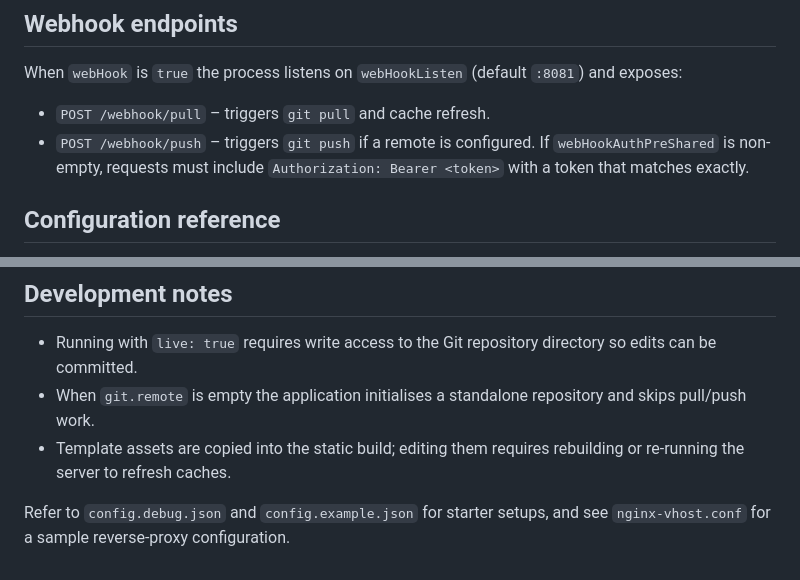
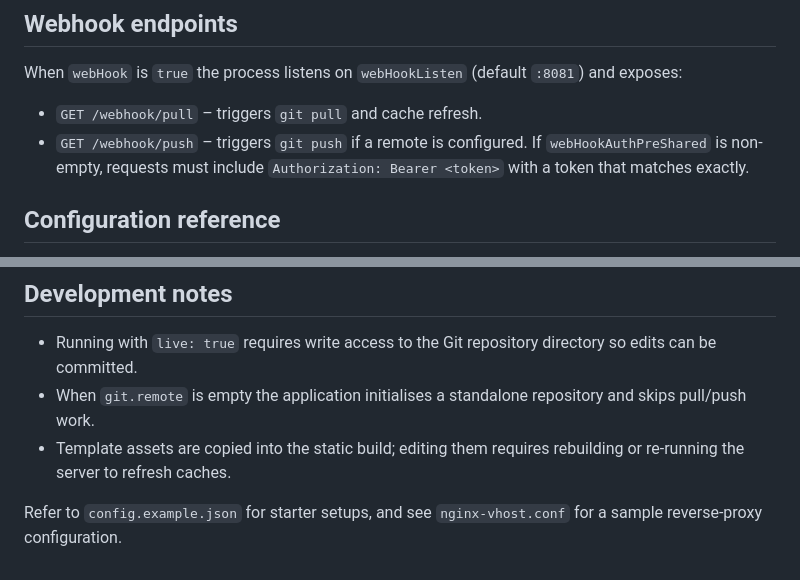
Before and after one commit to iedon/dn42-wiki-go, a Markdown page: README.md, 2 parts joined by grey strips. Rendered like a GitHub page.

Commit message:
chore: minor fixes for doc

```diff
--- a/README.md
+++ b/README.md
@@ -25,8 +25,8 @@ This project aims to replace the old, Gollum based DN42 distributed wiki.
 
 ## Webhook endpoints
 When `webHook` is `true` the process listens on `webHookListen` (default `:8081`) and exposes:
-- `POST /webhook/pull` – triggers `git pull` and cache refresh.
-- `POST /webhook/push` – triggers `git push` if a remote is configured.
+- `GET /webhook/pull` – triggers `git pull` and cache refresh.
+- `GET /webhook/push` – triggers `git push` if a remote is configured.
 If `webHookAuthPreShared` is non-empty, requests must include `Authorization: Bearer <token>` with a token that matches exactly.
 
 ## Configuration reference
@@ -78,4 +78,4 @@ Configuration is supplied as JSON. Below is a description of every option and th
 - When `git.remote` is empty the application initialises a standalone repository and skips pull/push work.
 - Template assets are copied into the static build; editing them requires rebuilding or re-running the server to refresh caches.
 
-Refer to `config.debug.json` and `config.example.json` for starter setups, and see `nginx-vhost.conf` for a sample reverse-proxy configuration.
+Refer to `config.example.json` for starter setups, and see `nginx-vhost.conf` for a sample reverse-proxy configuration.
```
